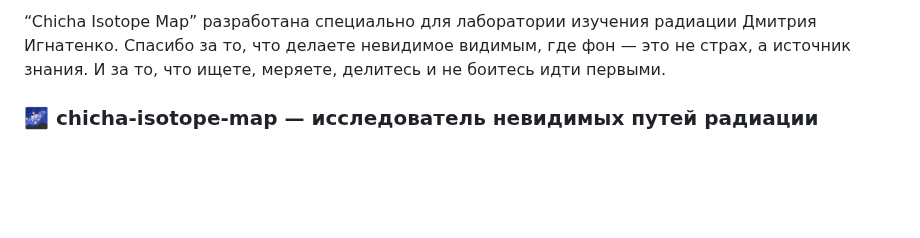
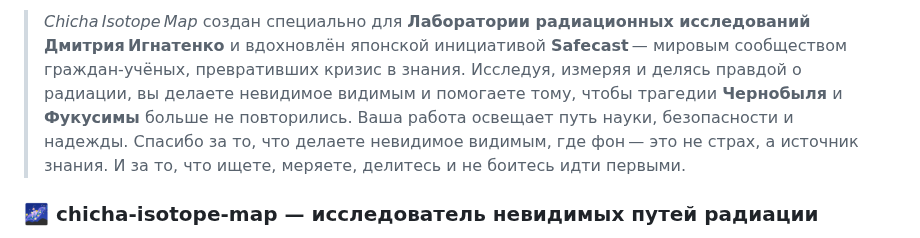
Before and after one commit to matveynator/chicha-isotope-map, a Markdown page: doc/README_RU.md, the part around the change. Rendered like a GitHub page; blank space fills up the shorter version.

```diff
--- a/doc/README_RU.md
+++ b/doc/README_RU.md
@@ -1,4 +1,4 @@
-“Chicha Isotope Map” разработана специально для лаборатории изучения радиации Дмитрия Игнатенко. Спасибо за то, что делаете невидимое видимым, где фон — это не страх, а источник знания. И за то, что ищете, меряете, делитесь и не боитесь идти первыми.
+> *Chicha Isotope Map* создан специально для **Лаборатории радиационных исследований Дмитрия Игнатенко** и вдохновлён японской инициативой **Safecast** — мировым сообществом граждан‑учёных, превративших кризис в знания. Исследуя, измеряя и делясь правдой о радиации, вы делаете невидимое видимым и помогаете тому, чтобы трагедии **Чернобыля** и **Фукусимы** больше не повторились. Ваша работа освещает путь науки, безопасности и надежды. Спасибо за то, что делаете невидимое видимым, где фон — это не страх, а источник знания. И за то, что ищете, меряете, делитесь и не боитесь идти первыми.
 
 
 ### 🌌 **chicha-isotope-map** — исследователь невидимых путей радиации
```
